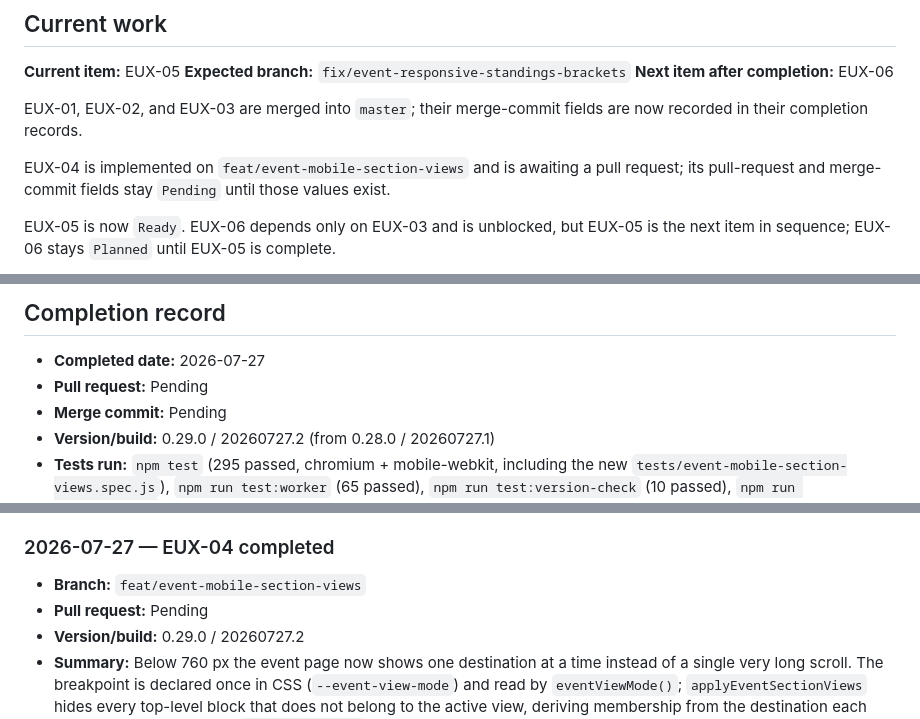
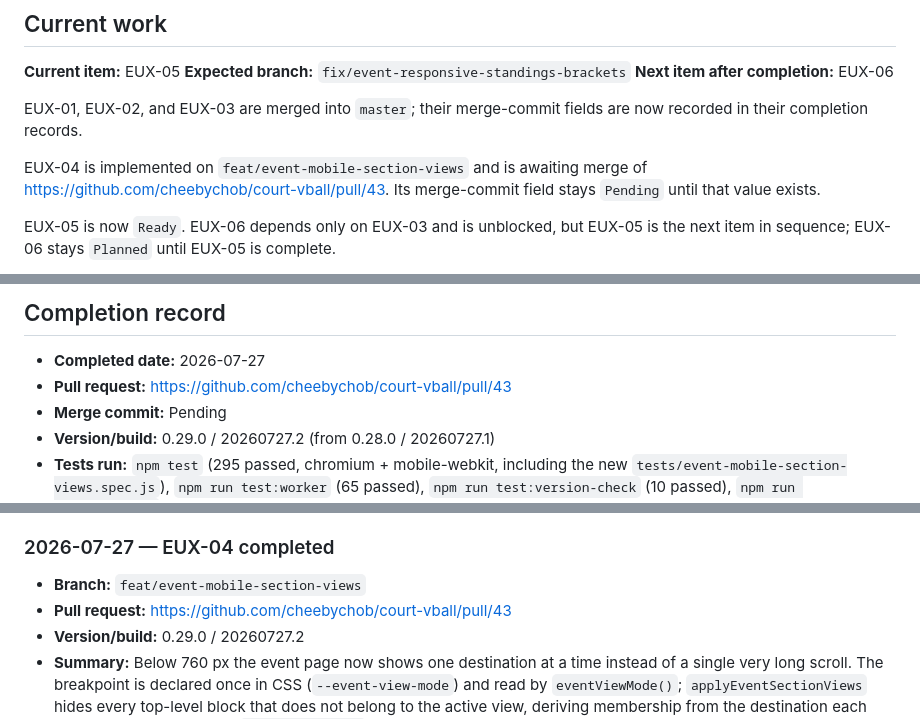
Before and after one commit to cheebychob/court-vball, a Markdown page: docs/EVENT_UI_ROADMAP.md, 3 parts joined by grey strips. GitHub-like rendering.

Commit message:
Record the EUX-04 pull request link in the roadmap
Co-Authored-By: Claude Opus 5 <noreply@anthropic.com>

```diff
--- a/docs/EVENT_UI_ROADMAP.md
+++ b/docs/EVENT_UI_ROADMAP.md
@@ -62,9 +62,9 @@ rating, scheduling, synchronization, registration, or persistence behavior.
 EUX-01, EUX-02, and EUX-03 are merged into `master`; their merge-commit fields
 are now recorded in their completion records.
 
-EUX-04 is implemented on `feat/event-mobile-section-views` and is awaiting a
-pull request; its pull-request and merge-commit fields stay `Pending` until
-those values exist.
+EUX-04 is implemented on `feat/event-mobile-section-views` and is awaiting
+merge of https://github.com/cheebychob/court-vball/pull/43. Its merge-commit
+field stays `Pending` until that value exists.
 
 EUX-05 is now `Ready`. EUX-06 depends only on EUX-03 and is unblocked, but
 EUX-05 is the next item in sequence; EUX-06 stays `Planned` until EUX-05 is
@@ -447,7 +447,7 @@ a time while retaining the desktop long-page workflow.
 ## Completion record
 
 * **Completed date:** 2026-07-27
-* **Pull request:** Pending
+* **Pull request:** https://github.com/cheebychob/court-vball/pull/43
 * **Merge commit:** Pending
 * **Version/build:** 0.29.0 / 20260727.2 (from 0.28.0 / 20260727.1)
 * **Tests run:** `npm test` (295 passed, chromium + mobile-webkit, including the
@@ -943,7 +943,7 @@ Add one entry after each completed roadmap item.
 ### 2026-07-27 — EUX-04 completed
 
 * **Branch:** `feat/event-mobile-section-views`
-* **Pull request:** Pending
+* **Pull request:** https://github.com/cheebychob/court-vball/pull/43
 * **Version/build:** 0.29.0 / 20260727.2
 * **Summary:** Below 760 px the event page now shows one destination at a time
   instead of a single very long scroll. The breakpoint is declared once in CSS
```
